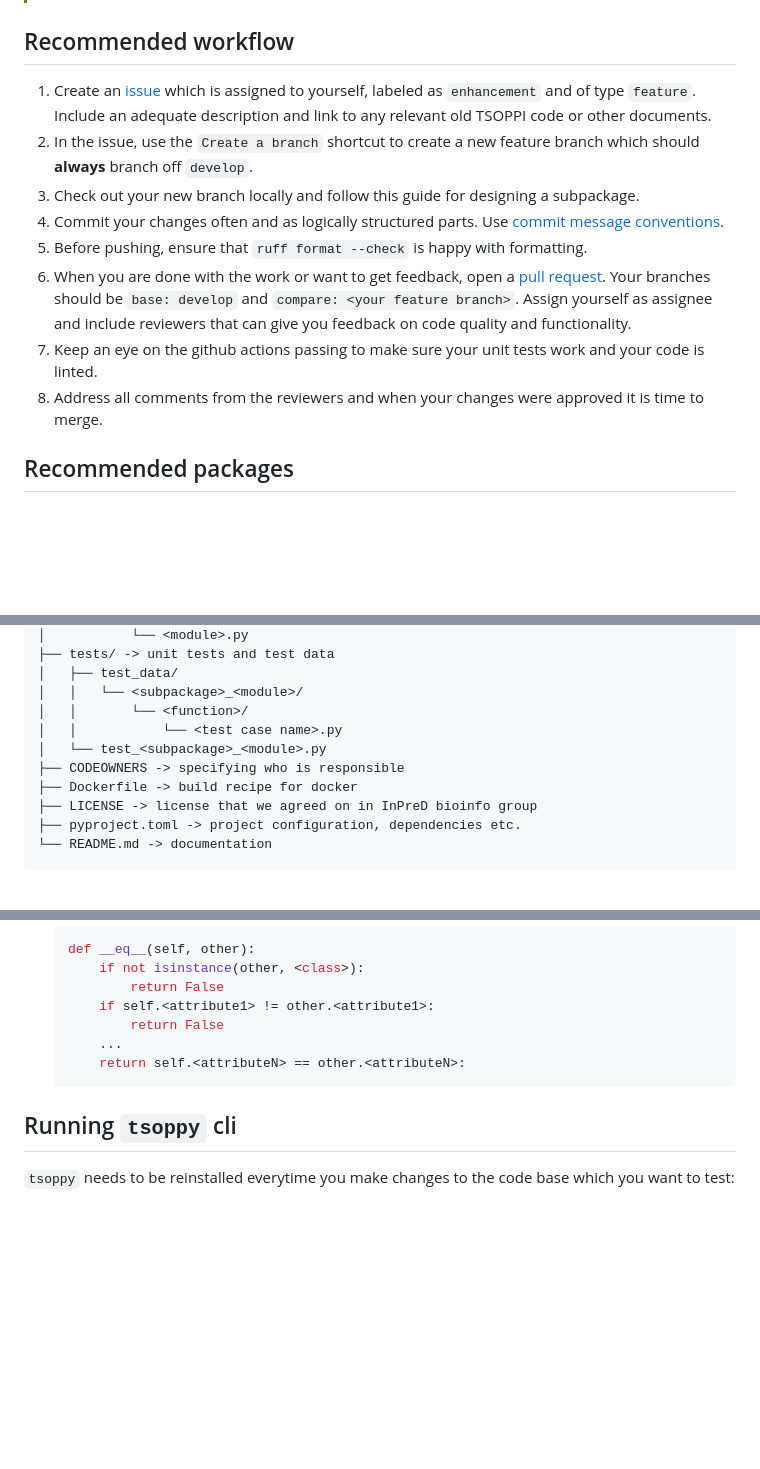
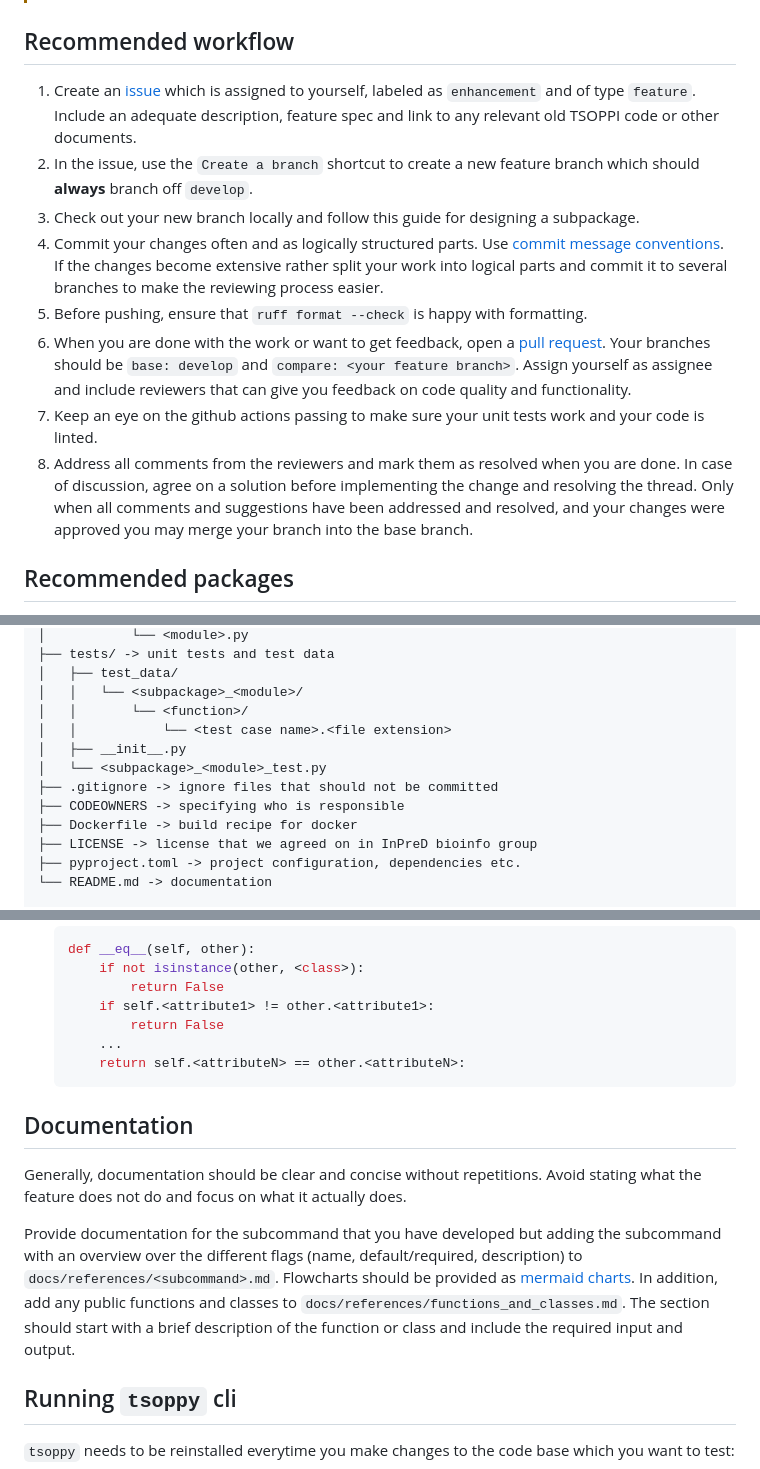
Before and after one commit to InPreD/tsoppy, a Markdown page: docs/guides/development.md, 3 parts joined by grey strips. GitHub-like rendering; blank space fills up the shorter version.

Commit message:
docs: update development guide

````diff
--- a/docs/guides/development.md
+++ b/docs/guides/development.md
@@ -27,14 +27,14 @@ Open the [`Command Palette`](https://code.visualstudio.com/api/ux-guidelines/com
 
 ## Recommended workflow
 
-1. Create an [issue](https://github.com/InPreD/tsoppy/issues/new) which is assigned to yourself, labeled as `enhancement` and of type `feature`. Include an adequate description and link to any relevant old TSOPPI code or other documents.
+1. Create an [issue](https://github.com/InPreD/tsoppy/issues/new) which is assigned to yourself, labeled as `enhancement` and of type `feature`. Include an adequate description, feature spec and link to any relevant old TSOPPI code or other documents.
 1. In the issue, use the `Create a branch` shortcut to create a new feature branch which should **always** branch off `develop`.
 1. Check out your new branch locally and follow this guide for designing a subpackage.
-1. Commit your changes often and as logically structured parts. Use [commit message conventions](https://inpred.github.io/24-03_bioinfo_ws/#19).
+1. Commit your changes often and as logically structured parts. Use [commit message conventions](https://inpred.github.io/24-03_bioinfo_ws/#19). If the changes become extensive rather split your work into logical parts and commit it to several branches to make the reviewing process easier.
 1. Before pushing, ensure that `ruff format --check` is happy with formatting.
 1. When you are done with the work or want to get feedback, open a [pull request](https://github.com/InPreD/tsoppy/pulls). Your branches should be `base: develop` and `compare: <your feature branch>`. Assign yourself as assignee and include reviewers that can give you feedback on code quality and functionality.
 1. Keep an eye on the github actions passing to make sure your unit tests work and your code is linted.
-1. Address all comments from the reviewers and when your changes were approved it is time to merge.
+1. Address all comments from the reviewers and mark them as resolved when you are done. In case of discussion, agree on a solution before implementing the change and resolving the thread. Only when all comments and suggestions have been addressed and resolved, and your changes were approved you may merge your branch into the base branch.
 
 ## Recommended packages
 
@@ -79,8 +81,10 @@ vcf | [CyVCF2](https://brentp.github.io/cyvcf2/)
 │   ├── test_data/
 │   │   └── <subpackage>_<module>/
 │   │       └── <function>/
-│   │           └── <test case name>.py
-│   └── test_<subpackage>_<module>.py
+│   │           └── <test case name>.<file extension>
+│   ├── __init__.py
+│   └── <subpackage>_<module>_test.py
+├── .gitignore -> ignore files that should not be committed
 ├── CODEOWNERS -> specifying who is responsible
 ├── Dockerfile -> build recipe for docker
 ├── LICENSE -> license that we agreed on in InPreD bioinfo group
@@ -179,6 +185,12 @@ def test_<function>(inputs, exception, want):
         return self.<attributeN> == other.<attributeN>:
     ```
 
+## Documentation
+
+Generally, documentation should be clear and concise without repetitions. Avoid stating what the feature does not do and focus on what it actually does.
+
+Provide documentation for the subcommand that you have developed but adding the subcommand with an overview over the different flags (name, default/required, description) to `docs/references/<subcommand>.md`. Flowcharts should be provided as [mermaid charts](https://mermaid.ai/open-source/intro/). In addition, add any public functions and classes to `docs/references/functions_and_classes.md`. The section should start with a brief description of the function or class and include the required input and output.
+
 ## Running `tsoppy` cli
 
 `tsoppy` needs to be reinstalled everytime you make changes to the code base which you want to test:
````
Also changed, not shown: other parts of docs/guides/development.md (+5 -1 lines).
